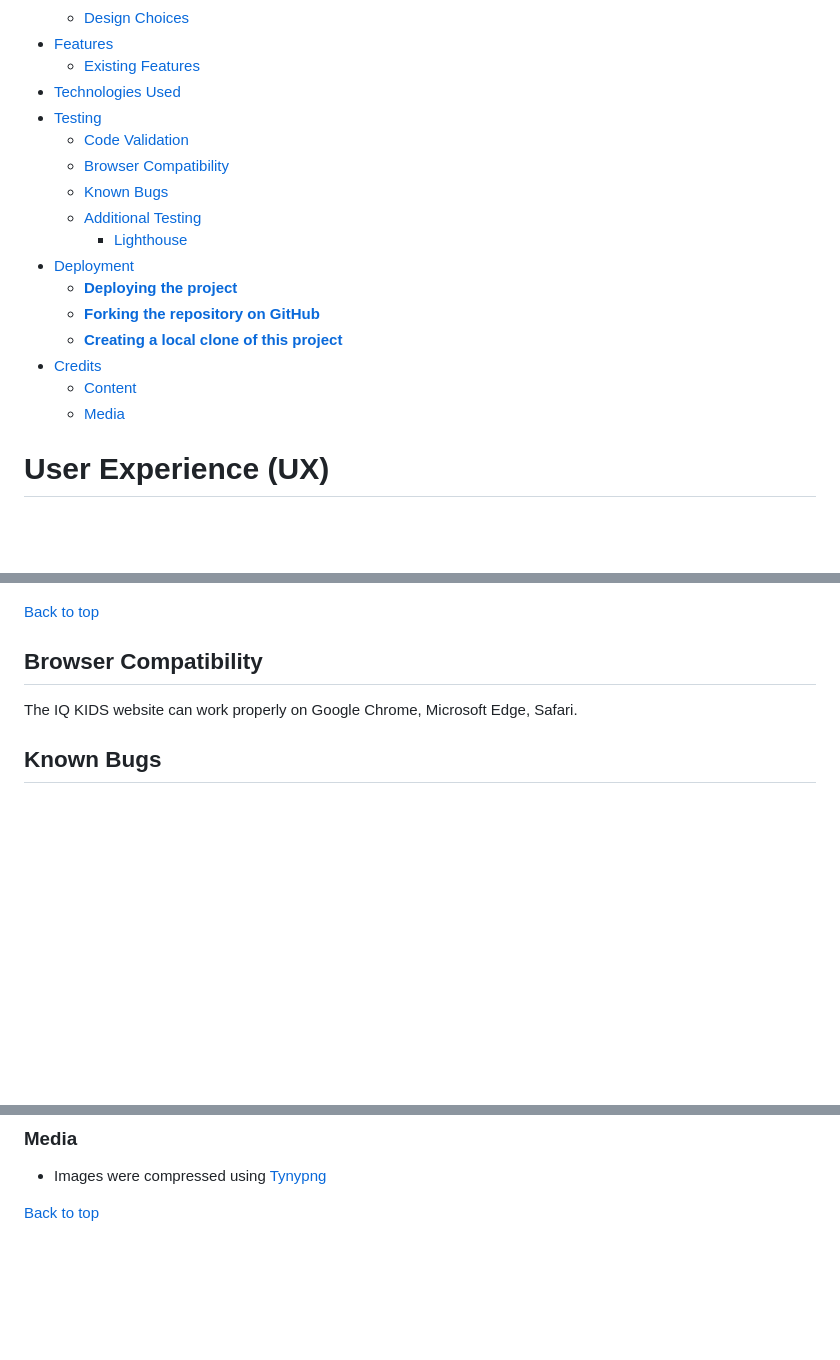
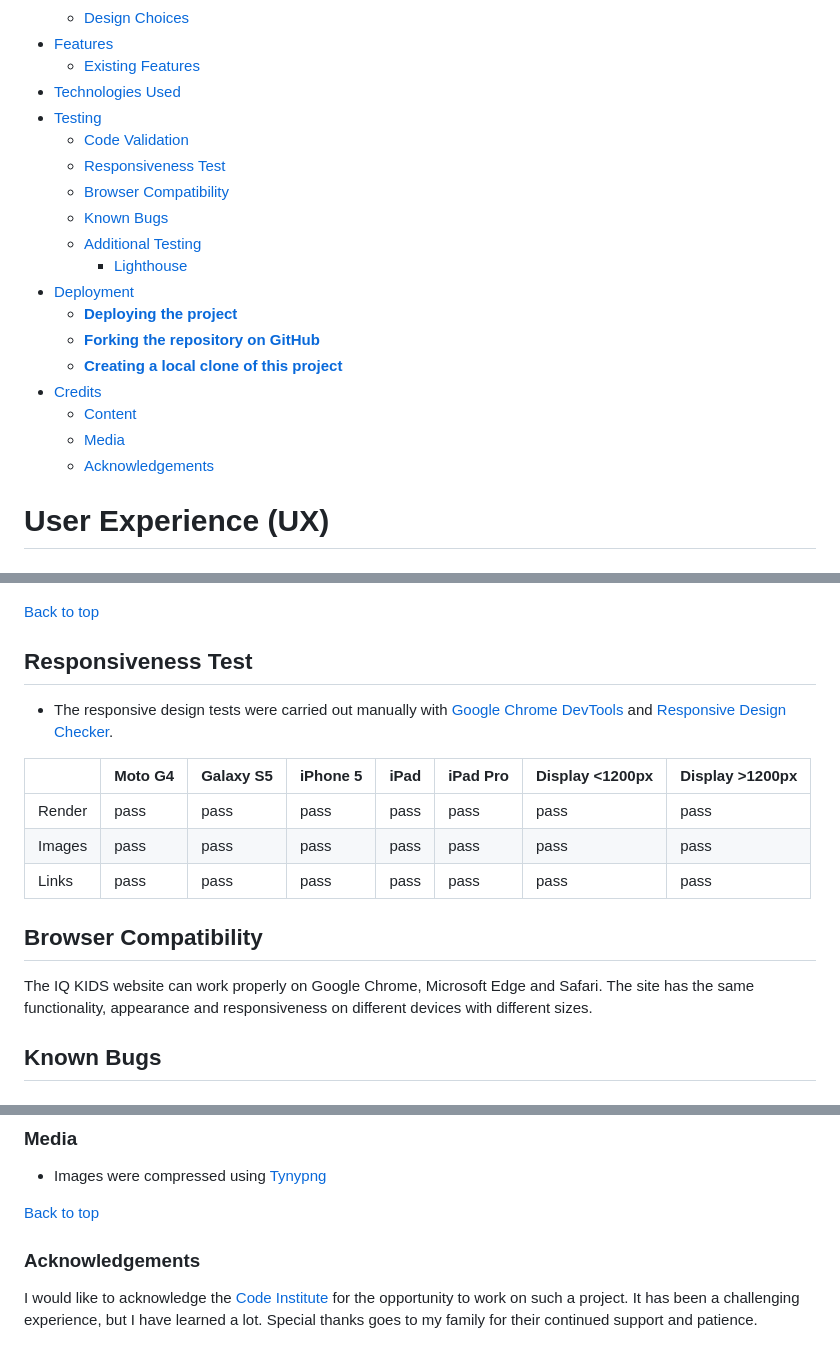
Before and after one commit to KseniaSOS/iq-kids, a Markdown page: README.md, 3 parts joined by grey strips. GitHub-like rendering; blank space fills up the shorter version.

Commit message:
docs: add README.md file

```diff
--- a/README.md
+++ b/README.md
@@ -20,6 +20,7 @@ Visit the live website <a href="https://kseniasos.github.io/iq-kids/" target="_b
 - [Technologies Used](#technologies-used)
 - [Testing](#testing)
   - [Code Validation](#code-validation)
+  - [Responsiveness Test](#responsiveness-test)
   - [Browser Compatibility](#browser-compatibility)
   - [Known Bugs](#known-bugs)
   - [Additional Testing](#additional-testing)
@@ -31,6 +32,7 @@ Visit the live website <a href="https://kseniasos.github.io/iq-kids/" target="_b
 - [Credits](#credits)
     - [Content](#content)
     - [Media](#media)
+    - [Acknowledgements](#acknowledgements)
 
 # User Experience (UX)
 
@@ -190,9 +192,20 @@ The CSS validator results are below:
 
 [Back to top](<#contents>)
 
+## Responsiveness Test
+
+* The responsive design tests were carried out manually with [Google Chrome DevTools](https://developer.chrome.com/docs/devtools/) and [Responsive Design Checker](https://www.responsivedesignchecker.com/).
+
+|        | Moto G4 | Galaxy S5 | iPhone 5 | iPad | iPad Pro | Display <1200px | Display >1200px |
+|--------|---------|-----------|----------|------|----------|-----------------|-----------------|
+| Render | pass    | pass      | pass     | pass | pass     | pass            | pass            |
+| Images | pass    | pass      | pass     | pass | pass     | pass            | pass            |
+| Links  | pass    | pass      | pass     | pass | pass     | pass            | pass            |
+
+
 ## Browser Compatibility
 
-The IQ KIDS website can work properly on Google Chrome, Microsoft Edge, Safari.
+The IQ KIDS website can work properly on Google Chrome, Microsoft Edge and Safari. The site has the same functionality, appearance and responsiveness on different devices with different sizes.
 
 ## Known Bugs
 
@@ -295,3 +308,9 @@ The method for cloning a project from GitHub is described below:
 * Images were compressed using [Tynypng](https://tinypng.com/)
 
 [Back to top](<#contents>)
+
+### Acknowledgements
+
+I would like to acknowledge the [Code Institute](https://codeinstitute.net/) for the opportunity to work on such a project.
+It has been a challenging experience, but I have learned a lot.
+Special thanks goes to my family for their continued support and patience.
```
